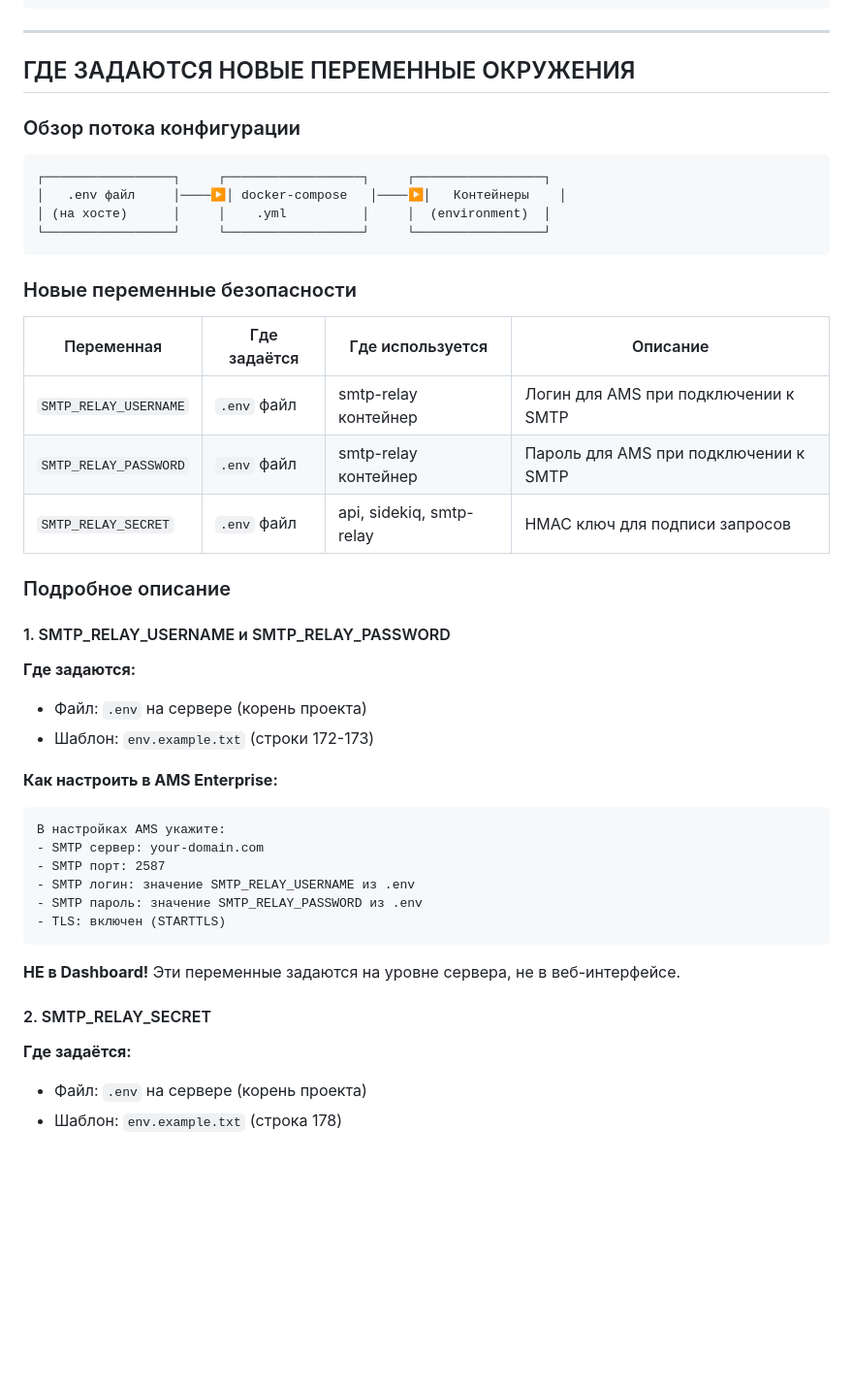
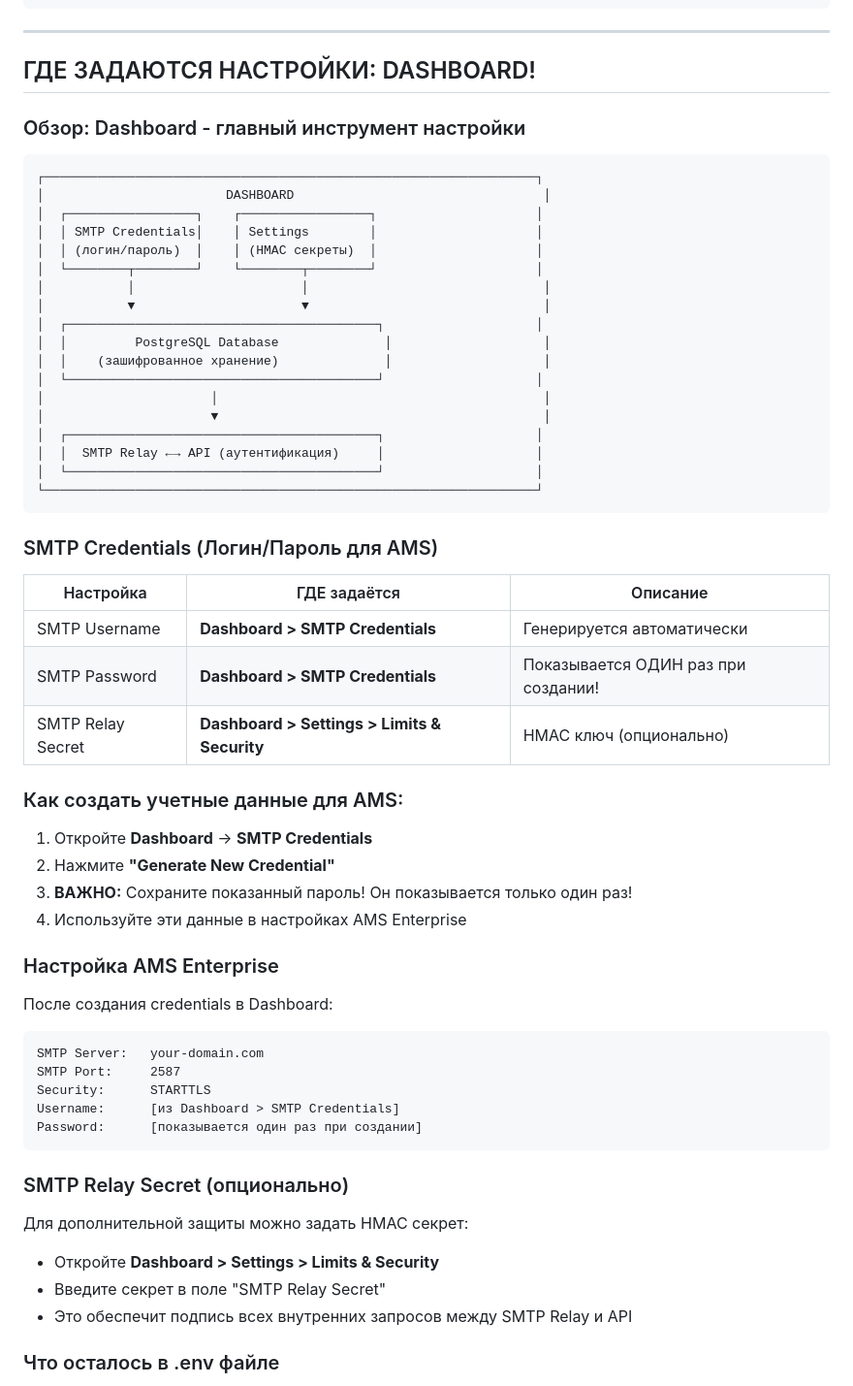
Before and after one commit to vetrazario/Postal, a Markdown page: DEEP_ANALYSIS_AND_FIX_PLAN.md, the part around one of its changes. Shown at 97% size. GitHub-like rendering; blank space fills up the shorter version.

Commit message:
Update documentation: settings now managed via Dashboard

````diff
--- a/DEEP_ANALYSIS_AND_FIX_PLAN.md
+++ b/DEEP_ANALYSIS_AND_FIX_PLAN.md
@@ -467,48 +467,64 @@ curl -I "https://linenarrow.com/track/c?url=$(echo -n 'https://evil.com' | base6
 
 ---
 
-## ГДЕ ЗАДАЮТСЯ НОВЫЕ ПЕРЕМЕННЫЕ ОКРУЖЕНИЯ
+## ГДЕ ЗАДАЮТСЯ НАСТРОЙКИ: DASHBOARD!
 
-### Обзор потока конфигурации
+### Обзор: Dashboard - главный инструмент настройки
 
 ```
-┌─────────────────┐     ┌──────────────────┐     ┌─────────────────┐
-│   .env файл     │────▶│ docker-compose   │────▶│   Контейнеры    │
-│ (на хосте)      │     │    .yml          │     │  (environment)  │
-└─────────────────┘     └──────────────────┘     └─────────────────┘
+┌─────────────────────────────────────────────────────────────────┐
+│                        DASHBOARD                                 │
+│  ┌─────────────────┐    ┌─────────────────┐                     │
+│  │ SMTP Credentials│    │ Settings        │                     │
+│  │ (логин/пароль)  │    │ (HMAC секреты)  │                     │
+│  └────────┬────────┘    └────────┬────────┘                     │
+│           │                      │                               │
+│           ▼                      ▼                               │
+│  ┌─────────────────────────────────────────┐                    │
+│  │         PostgreSQL Database              │                    │
+│  │    (зашифрованное хранение)              │                    │
+│  └─────────────────────────────────────────┘                    │
+│                      │                                           │
+│                      ▼                                           │
+│  ┌─────────────────────────────────────────┐                    │
+│  │  SMTP Relay ←→ API (аутентификация)     │                    │
+│  └─────────────────────────────────────────┘                    │
+└─────────────────────────────────────────────────────────────────┘
 ```
 
-### Новые переменные безопасности
+### SMTP Credentials (Логин/Пароль для AMS)
 
-| Переменная | Где задаётся | Где используется | Описание |
-|------------|--------------|------------------|----------|
-| `SMTP_RELAY_USERNAME` | `.env` файл | smtp-relay контейнер | Логин для AMS при подключении к SMTP |
-| `SMTP_RELAY_PASSWORD` | `.env` файл | smtp-relay контейнер | Пароль для AMS при подключении к SMTP |
-| `SMTP_RELAY_SECRET` | `.env` файл | api, sidekiq, smtp-relay | HMAC ключ для подписи запросов |
+| Настройка | ГДЕ задаётся | Описание |
+|-----------|--------------|----------|
+| SMTP Username | **Dashboard > SMTP Credentials** | Генерируется автоматически |
+| SMTP Password | **Dashboard > SMTP Credentials** | Показывается ОДИН раз при создании! |
+| SMTP Relay Secret | **Dashboard > Settings > Limits & Security** | HMAC ключ (опционально) |
 
-### Подробное описание
+### Как создать учетные данные для AMS:
 
-#### 1. SMTP_RELAY_USERNAME и SMTP_RELAY_PASSWORD
+1. Откройте **Dashboard** → **SMTP Credentials**
+2. Нажмите **"Generate New Credential"**
+3. **ВАЖНО:** Сохраните показанный пароль! Он показывается только один раз!
+4. Используйте эти данные в настройках AMS Enterprise
 
-**Где задаются:**
-- Файл: `.env` на сервере (корень проекта)
-- Шаблон: `env.example.txt` (строки 172-173)
+### Настройка AMS Enterprise
 
-**Как настроить в AMS Enterprise:**
+После создания credentials в Dashboard:
+
 ```
-В настройках AMS укажите:
-- SMTP сервер: your-domain.com
-- SMTP порт: 2587
-- SMTP логин: значение SMTP_RELAY_USERNAME из .env
-- SMTP пароль: значение SMTP_RELAY_PASSWORD из .env
-- TLS: включен (STARTTLS)
+SMTP Server:   your-domain.com
+SMTP Port:     2587
+Security:      STARTTLS
+Username:      [из Dashboard > SMTP Credentials]
+Password:      [показывается один раз при создании]
 ```
 
-**НЕ в Dashboard!** Эти переменные задаются на уровне сервера, не в веб-интерфейсе.
+### SMTP Relay Secret (опционально)
 
-#### 2. SMTP_RELAY_SECRET
+Для дополнительной защиты можно задать HMAC секрет:
+- Откройте **Dashboard > Settings > Limits & Security**
+- Введите секрет в поле "SMTP Relay Secret"
+- Это обеспечит подпись всех внутренних запросов между SMTP Relay и API
 
-**Где задаётся:**
-- Файл: `.env` на сервере (корень проекта)
-- Шаблон: `env.example.txt` (строка 178)
+### Что осталось в .env файле
 
````
Also changed, not shown: other parts of DEEP_ANALYSIS_AND_FIX_PLAN.md (+11 -44 lines).
